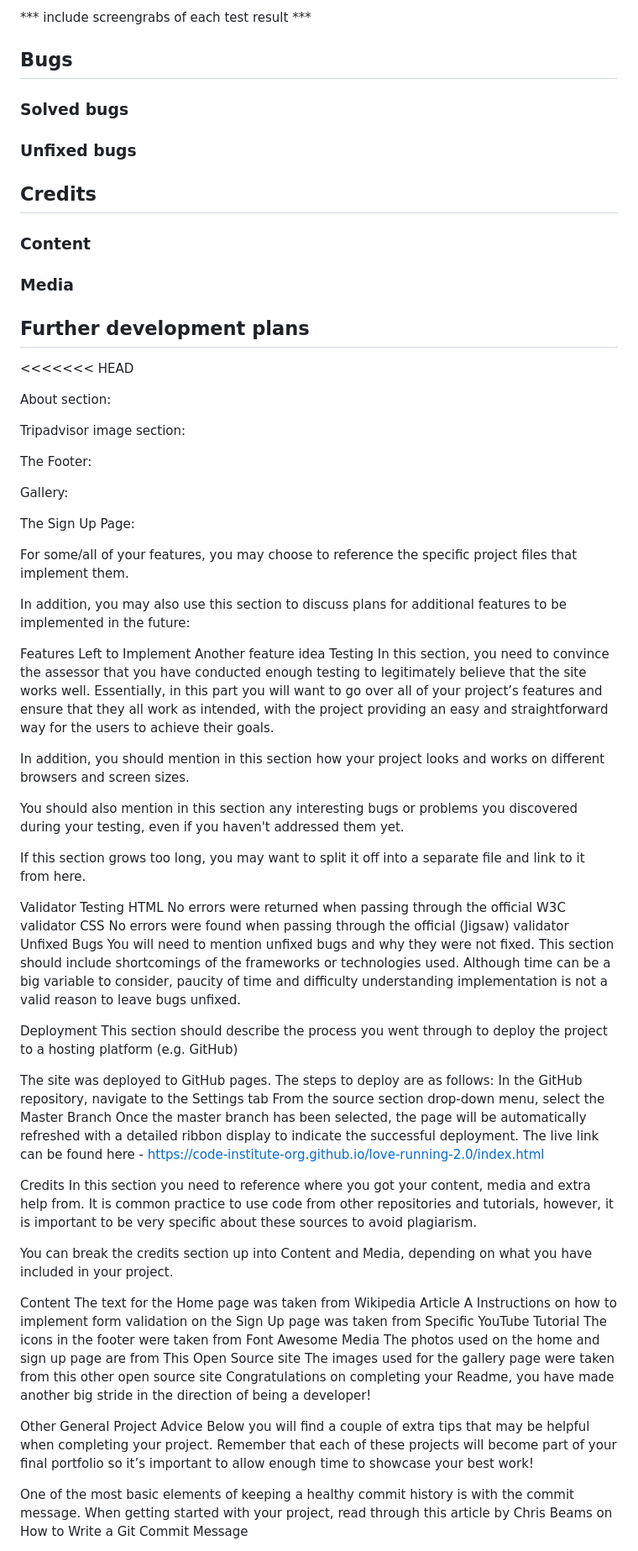
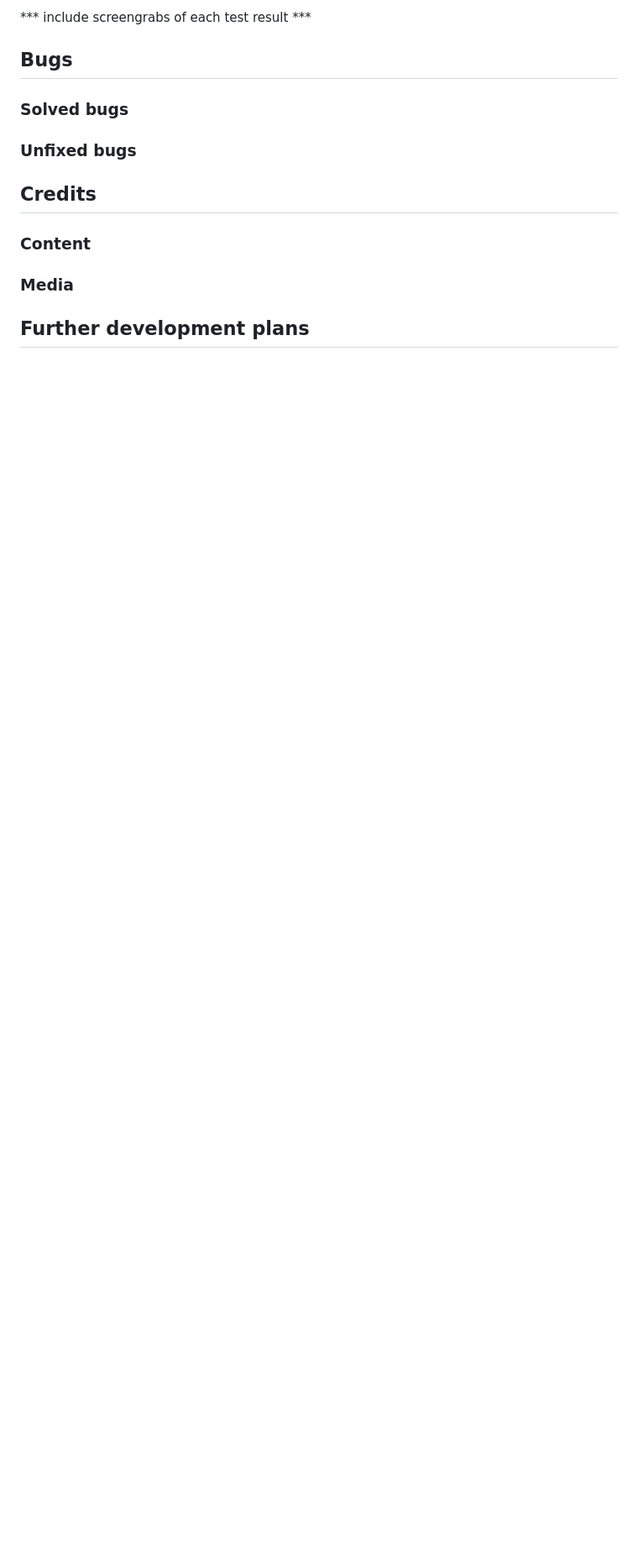
Before and after one commit to harry-c26/pizzeria-etna, a Markdown page: README.md, the part around the change printed below. Shown: that part at 84% size. GitHub-like rendering; blank space fills up the shorter version.

```diff
--- a/README.md
+++ b/README.md
@@ -87,81 +83,3 @@ shields.io badges
 ### Media
 
 ## Further development plans
-
-
-
-
-<<<<<<< HEAD
-
-
-About section:
-
-
-
-Tripadvisor image section:
-
-
-
-The Footer:
-
-
-
-Gallery:
-
-
-
-The Sign Up Page:
-
-
-
-For some/all of your features, you may choose to reference the specific project files that implement them.
-
-In addition, you may also use this section to discuss plans for additional features to be implemented in the future:
-
-Features Left to Implement
-Another feature idea
-Testing
-In this section, you need to convince the assessor that you have conducted enough testing to legitimately believe that the site works well. Essentially, in this part you will want to go over all of your project’s features and ensure that they all work as intended, with the project providing an easy and straightforward way for the users to achieve their goals.
-
-In addition, you should mention in this section how your project looks and works on different browsers and screen sizes.
-
-You should also mention in this section any interesting bugs or problems you discovered during your testing, even if you haven't addressed them yet.
-
-If this section grows too long, you may want to split it off into a separate file and link to it from here.
-
-Validator Testing
-HTML
-No errors were returned when passing through the official W3C validator
-CSS
-No errors were found when passing through the official (Jigsaw) validator
-Unfixed Bugs
-You will need to mention unfixed bugs and why they were not fixed. This section should include shortcomings of the frameworks or technologies used. Although time can be a big variable to consider, paucity of time and difficulty understanding implementation is not a valid reason to leave bugs unfixed.
-
-Deployment
-This section should describe the process you went through to deploy the project to a hosting platform (e.g. GitHub)
-
-The site was deployed to GitHub pages. The steps to deploy are as follows:
-In the GitHub repository, navigate to the Settings tab
-From the source section drop-down menu, select the Master Branch
-Once the master branch has been selected, the page will be automatically refreshed with a detailed ribbon display to indicate the successful deployment.
-The live link can be found here - https://code-institute-org.github.io/love-running-2.0/index.html
-
-Credits
-In this section you need to reference where you got your content, media and extra help from. It is common practice to use code from other repositories and tutorials, however, it is important to be very specific about these sources to avoid plagiarism.
-
-You can break the credits section up into Content and Media, depending on what you have included in your project.
-
-Content
-The text for the Home page was taken from Wikipedia Article A
-Instructions on how to implement form validation on the Sign Up page was taken from Specific YouTube Tutorial
-The icons in the footer were taken from Font Awesome
-Media
-The photos used on the home and sign up page are from This Open Source site
-The images used for the gallery page were taken from this other open source site
-Congratulations on completing your Readme, you have made another big stride in the direction of being a developer!
-
-Other General Project Advice
-Below you will find a couple of extra tips that may be helpful when completing your project. Remember that each of these projects will become part of your final portfolio so it’s important to allow enough time to showcase your best work!
-
-One of the most basic elements of keeping a healthy commit history is with the commit message. When getting started with your project, read through this article by Chris Beams on How to Write a Git Commit Message
-
```
Also changed, not shown: other parts of README.md (+0 -16 lines).
